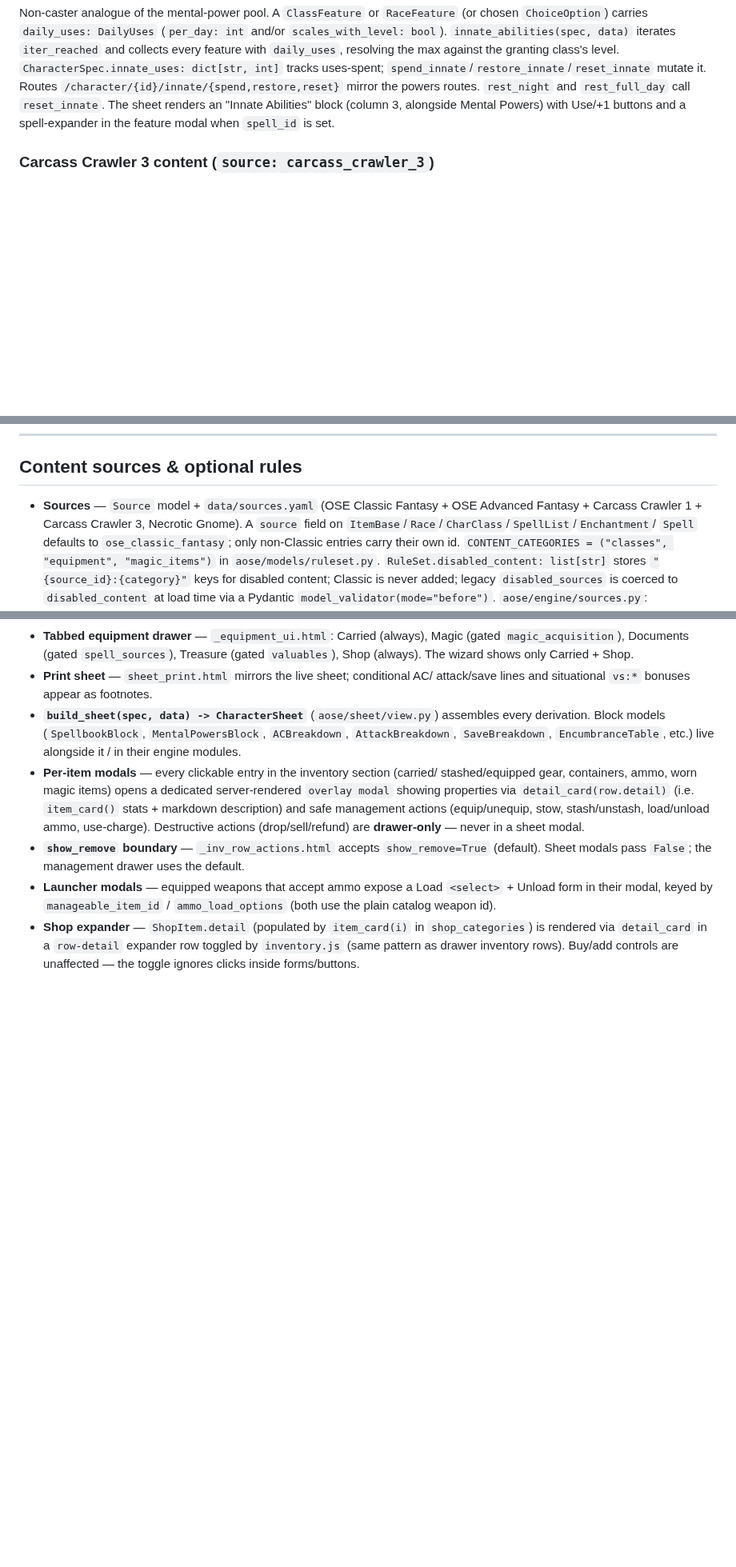
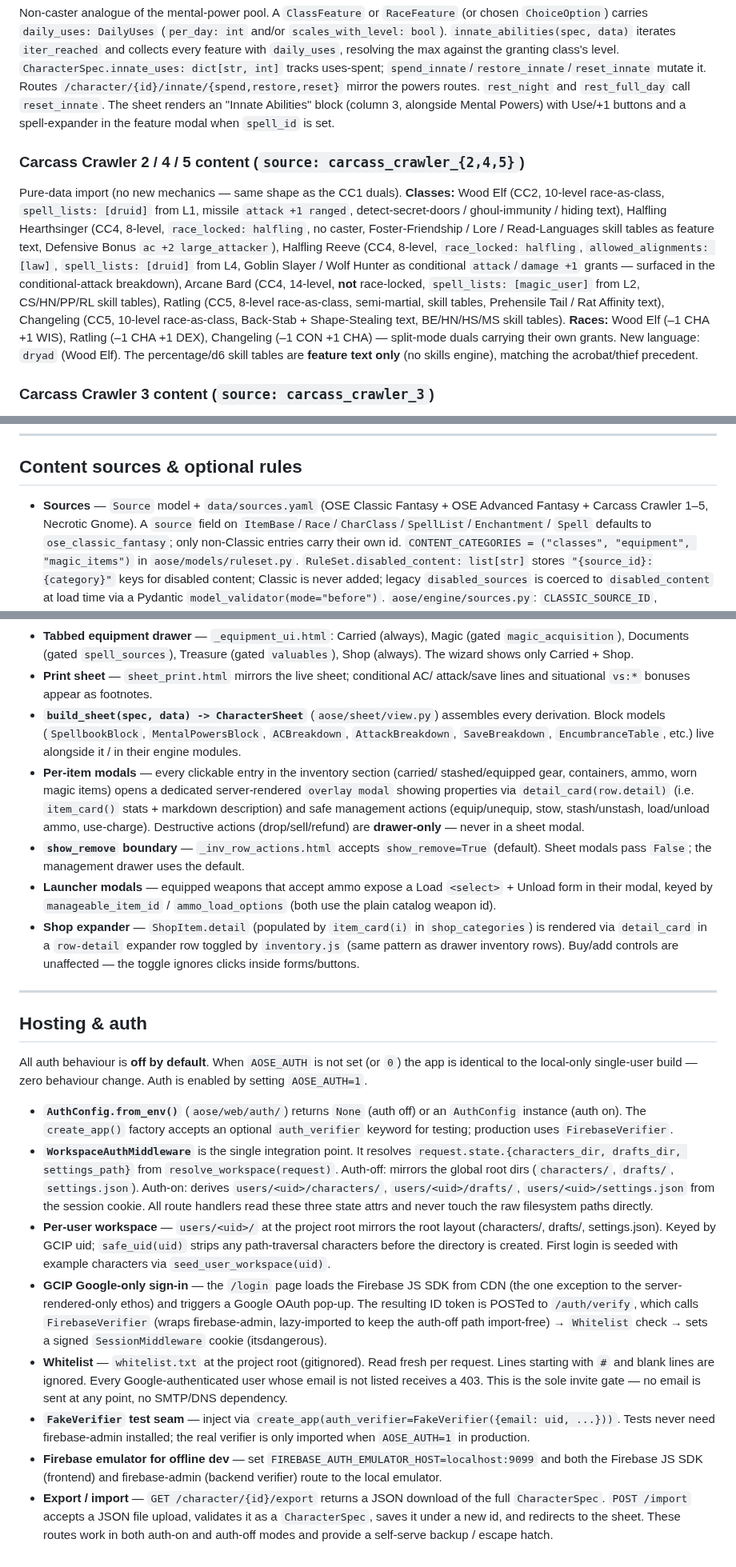
Before and after one commit to PaulWRoberts/aose_character_builder, a Markdown page: docs/ARCHITECTURE.md, 3 parts joined by grey strips. Shown at 80% size. Drawn GitHub-style; blank space fills up the shorter version.

Commit message:
docs: hosted auth & multi-tenancy (GCIP Google sign-in)
Co-Authored-By: Claude Sonnet 4.6 <noreply@anthropic.com>

```diff
--- a/docs/ARCHITECTURE.md
+++ b/docs/ARCHITECTURE.md
@@ -286,6 +286,25 @@ Routes `/character/{id}/innate/{spend,restore,reset}` mirror the powers routes.
 "Innate Abilities" block (column 3, alongside Mental Powers) with Use/+1 buttons
 and a spell-expander in the feature modal when `spell_id` is set.
 
+### Carcass Crawler 2 / 4 / 5 content (`source: carcass_crawler_{2,4,5}`)
+
+Pure-data import (no new mechanics — same shape as the CC1 duals). **Classes:**
+Wood Elf (CC2, 10-level race-as-class, `spell_lists: [druid]` from L1, missile
+`attack +1 ranged`, detect-secret-doors / ghoul-immunity / hiding text), Halfling
+Hearthsinger (CC4, 8-level, `race_locked: halfling`, no caster, Foster-Friendship /
+Lore / Read-Languages skill tables as feature text, Defensive Bonus `ac +2
+large_attacker`), Halfling Reeve (CC4, 8-level, `race_locked: halfling`,
+`allowed_alignments: [law]`, `spell_lists: [druid]` from L4, Goblin Slayer /
+Wolf Hunter as conditional `attack`/`damage +1` grants — surfaced in the
+conditional-attack breakdown), Arcane Bard (CC4, 14-level, **not** race-locked,
+`spell_lists: [magic_user]` from L2, CS/HN/PP/RL skill tables), Ratling (CC5,
+8-level race-as-class, semi-martial, skill tables, Prehensile Tail / Rat Affinity
+text), Changeling (CC5, 10-level race-as-class, Back-Stab + Shape-Stealing text,
+BE/HN/HS/MS skill tables). **Races:** Wood Elf (–1 CHA +1 WIS), Ratling (–1 CHA
++1 DEX), Changeling (–1 CON +1 CHA) — split-mode duals carrying their own grants.
+New language: `dryad` (Wood Elf). The percentage/d6 skill tables are **feature
+text only** (no skills engine), matching the acrobat/thief precedent.
+
 ### Carcass Crawler 3 content (`source: carcass_crawler_3`)
 
 **Classes:** Beast Master (14-level, no race-lock, animal companion / speak-with-
@@ -430,7 +449,7 @@ Illusionist/Magic-user/Thief). New languages: `hephaestan`, `language_of_wolves`
 ## Content sources & optional rules
 
 - **Sources** — `Source` model + `data/sources.yaml` (OSE Classic Fantasy + OSE
-  Advanced Fantasy + Carcass Crawler 1 + Carcass Crawler 3, Necrotic Gnome). A
+  Advanced Fantasy + Carcass Crawler 1–5, Necrotic Gnome). A
   `source` field on `ItemBase`/`Race`/`CharClass`/`SpellList`/`Enchantment`/
   `Spell` defaults to `ose_classic_fantasy`; only non-Classic entries carry their
   own id. `CONTENT_CATEGORIES = ("classes", "equipment", "magic_items")` in
@@ -504,3 +523,48 @@ Illusionist/Magic-user/Thief). New languages: `hephaestan`, `language_of_wolves`
   `shop_categories`) is rendered via `detail_card` in a `row-detail` expander row
   toggled by `inventory.js` (same pattern as drawer inventory rows). Buy/add
   controls are unaffected — the toggle ignores clicks inside forms/buttons.
+
+---
+
+## Hosting & auth
+
+All auth behaviour is **off by default**. When `AOSE_AUTH` is not set (or `0`)
+the app is identical to the local-only single-user build — zero behaviour
+change. Auth is enabled by setting `AOSE_AUTH=1`.
+
+- **`AuthConfig.from_env()`** (`aose/web/auth/`) returns `None` (auth off) or an
+  `AuthConfig` instance (auth on). The `create_app()` factory accepts an optional
+  `auth_verifier` keyword for testing; production uses `FirebaseVerifier`.
+- **`WorkspaceAuthMiddleware`** is the single integration point. It resolves
+  `request.state.{characters_dir, drafts_dir, settings_path}` from
+  `resolve_workspace(request)`. Auth-off: mirrors the global root dirs
+  (`characters/`, `drafts/`, `settings.json`). Auth-on: derives
+  `users/<uid>/characters/`, `users/<uid>/drafts/`, `users/<uid>/settings.json`
+  from the session cookie. All route handlers read these three state attrs and
+  never touch the raw filesystem paths directly.
+- **Per-user workspace** — `users/<uid>/` at the project root mirrors the root
+  layout (characters/, drafts/, settings.json). Keyed by GCIP uid;
+  `safe_uid(uid)` strips any path-traversal characters before the directory is
+  created. First login is seeded with example characters via
+  `seed_user_workspace(uid)`.
+- **GCIP Google-only sign-in** — the `/login` page loads the Firebase JS SDK
+  from CDN (the one exception to the server-rendered-only ethos) and triggers a
+  Google OAuth pop-up. The resulting ID token is POSTed to `/auth/verify`, which
+  calls `FirebaseVerifier` (wraps firebase-admin, lazy-imported to keep the
+  auth-off path import-free) → `Whitelist` check → sets a signed
+  `SessionMiddleware` cookie (itsdangerous).
+- **Whitelist** — `whitelist.txt` at the project root (gitignored). Read fresh
+  per request. Lines starting with `#` and blank lines are ignored. Every
+  Google-authenticated user whose email is not listed receives a 403. This is
+  the sole invite gate — no email is sent at any point, no SMTP/DNS dependency.
+- **`FakeVerifier` test seam** — inject via `create_app(auth_verifier=FakeVerifier({email: uid, ...}))`.
+  Tests never need firebase-admin installed; the real verifier is only imported
+  when `AOSE_AUTH=1` in production.
+- **Firebase emulator for offline dev** — set
+  `FIREBASE_AUTH_EMULATOR_HOST=localhost:9099` and both the Firebase JS SDK
+  (frontend) and firebase-admin (backend verifier) route to the local emulator.
+- **Export / import** — `GET /character/{id}/export` returns a JSON download of
+  the full `CharacterSpec`. `POST /import` accepts a JSON file upload, validates
+  it as a `CharacterSpec`, saves it under a new id, and redirects to the sheet.
+  These routes work in both auth-on and auth-off modes and provide a self-serve
+  backup / escape hatch.
```
Also changed, not shown: CLAUDE.md (+5 -2 lines), docs/CHANGELOG.md (+2 -0 lines).
